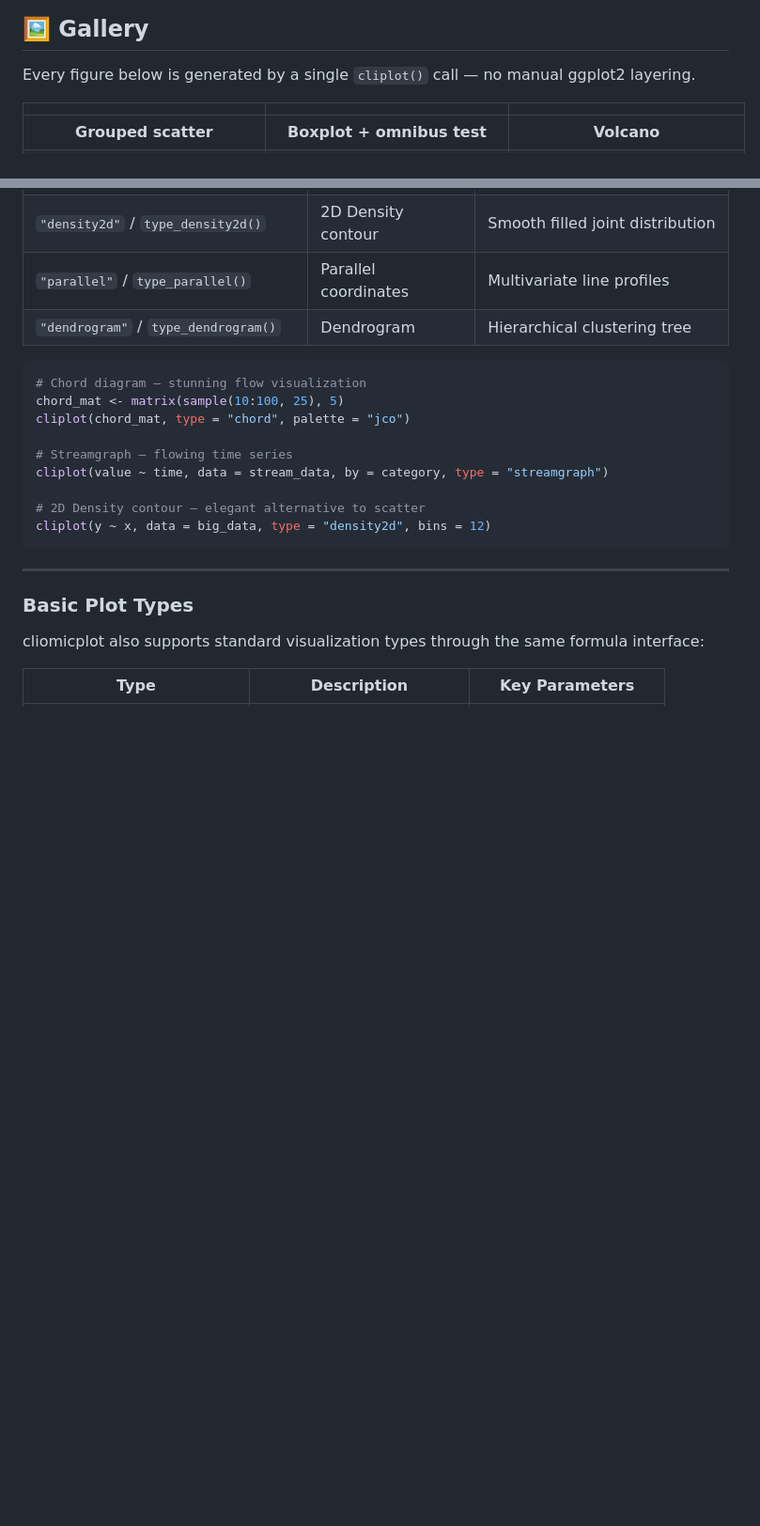
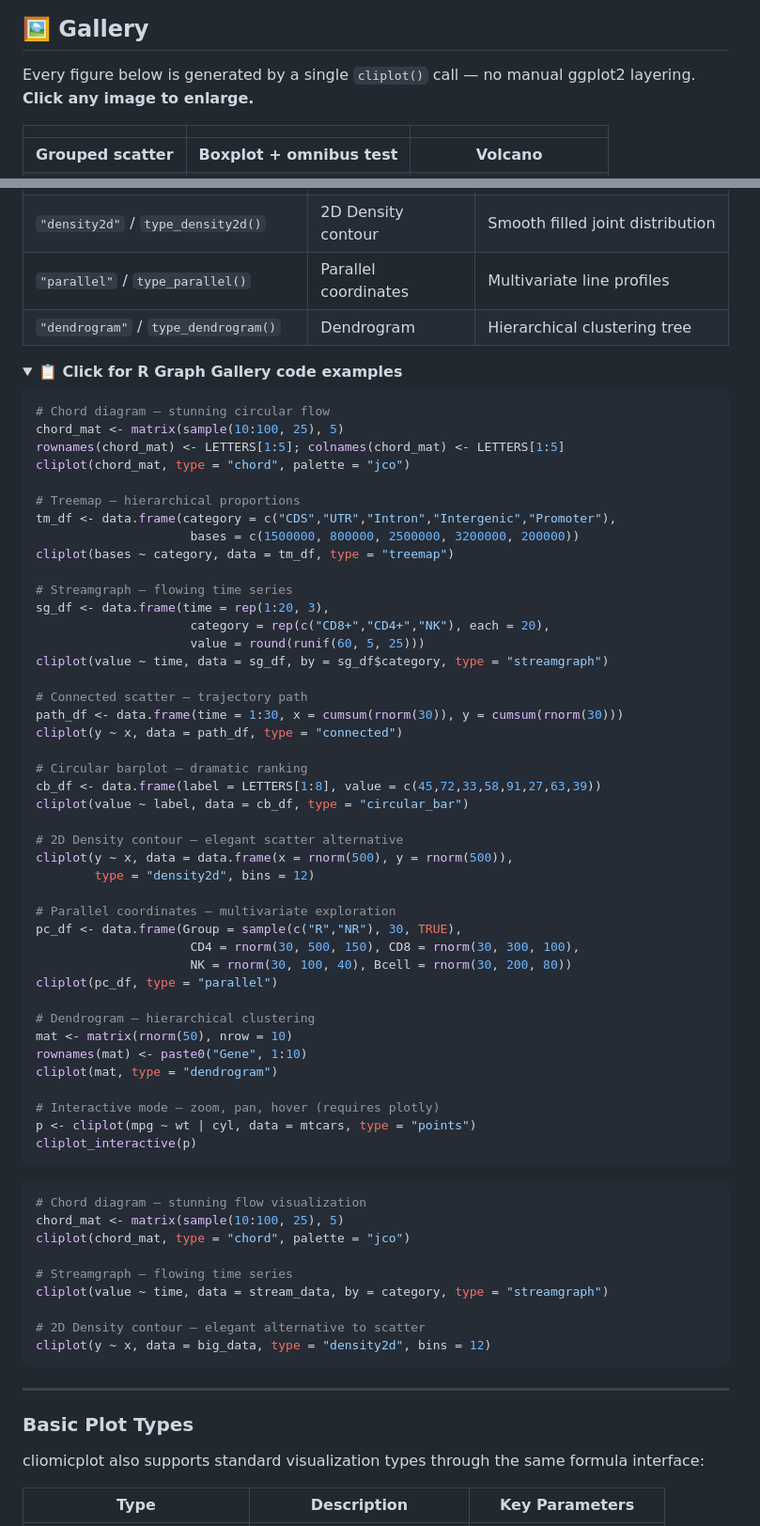
Before and after one commit to vanhungtran/cliomicplot, a Markdown page: README.md, 2 parts joined by grey strips. Shown at 94% size. Drawn GitHub-style; folded sections open; blank space fills up the shorter version.

Commit message:
Add click-to-zoom gallery images + expandable Premier & R Graph Gallery code examples

````diff
--- a/README.md
+++ b/README.md
@@ -62,6 +62,7 @@ cliplot(Surv(time, status) ~ arm, data = trial, type = "km", theme = "nejm",
 ## 🖼️ Gallery
 
 Every figure below is generated by a single `cliplot()` call — no manual ggplot2 layering.
+**Click any image to enlarge.**
 
 | | | |
 |:---:|:---:|:---:|
@@ -655,6 +689,54 @@ Inspired by the [R Graph Gallery](https://r-graph-gallery.com/), these stunning
 | `"density2d"` / `type_density2d()` | 2D Density contour | Smooth filled joint distribution |
 | `"parallel"` / `type_parallel()` | Parallel coordinates | Multivariate line profiles |
 | `"dendrogram"` / `type_dendrogram()` | Dendrogram | Hierarchical clustering tree |
+
+<details><summary><b>📋 Click for R Graph Gallery code examples</b></summary>
+
+```r
+# Chord diagram — stunning circular flow
+chord_mat <- matrix(sample(10:100, 25), 5)
+rownames(chord_mat) <- LETTERS[1:5]; colnames(chord_mat) <- LETTERS[1:5]
+cliplot(chord_mat, type = "chord", palette = "jco")
+
+# Treemap — hierarchical proportions
+tm_df <- data.frame(category = c("CDS","UTR","Intron","Intergenic","Promoter"),
+                     bases = c(1500000, 800000, 2500000, 3200000, 200000))
+cliplot(bases ~ category, data = tm_df, type = "treemap")
+
+# Streamgraph — flowing time series
+sg_df <- data.frame(time = rep(1:20, 3),
+                     category = rep(c("CD8+","CD4+","NK"), each = 20),
+                     value = round(runif(60, 5, 25)))
+cliplot(value ~ time, data = sg_df, by = sg_df$category, type = "streamgraph")
+
+# Connected scatter — trajectory path
+path_df <- data.frame(time = 1:30, x = cumsum(rnorm(30)), y = cumsum(rnorm(30)))
+cliplot(y ~ x, data = path_df, type = "connected")
+
+# Circular barplot — dramatic ranking
+cb_df <- data.frame(label = LETTERS[1:8], value = c(45,72,33,58,91,27,63,39))
+cliplot(value ~ label, data = cb_df, type = "circular_bar")
+
+# 2D Density contour — elegant scatter alternative
+cliplot(y ~ x, data = data.frame(x = rnorm(500), y = rnorm(500)),
+        type = "density2d", bins = 12)
+
+# Parallel coordinates — multivariate exploration
+pc_df <- data.frame(Group = sample(c("R","NR"), 30, TRUE),
+                     CD4 = rnorm(30, 500, 150), CD8 = rnorm(30, 300, 100),
+                     NK = rnorm(30, 100, 40), Bcell = rnorm(30, 200, 80))
+cliplot(pc_df, type = "parallel")
+
+# Dendrogram — hierarchical clustering
+mat <- matrix(rnorm(50), nrow = 10)
+rownames(mat) <- paste0("Gene", 1:10)
+cliplot(mat, type = "dendrogram")
+
+# Interactive mode — zoom, pan, hover (requires plotly)
+p <- cliplot(mpg ~ wt | cyl, data = mtcars, type = "points")
+cliplot_interactive(p)
+```
+</details>
 
 ```r
 # Chord diagram — stunning flow visualization
````
Also changed, not shown: other parts of README.md (+36 -3 lines).
